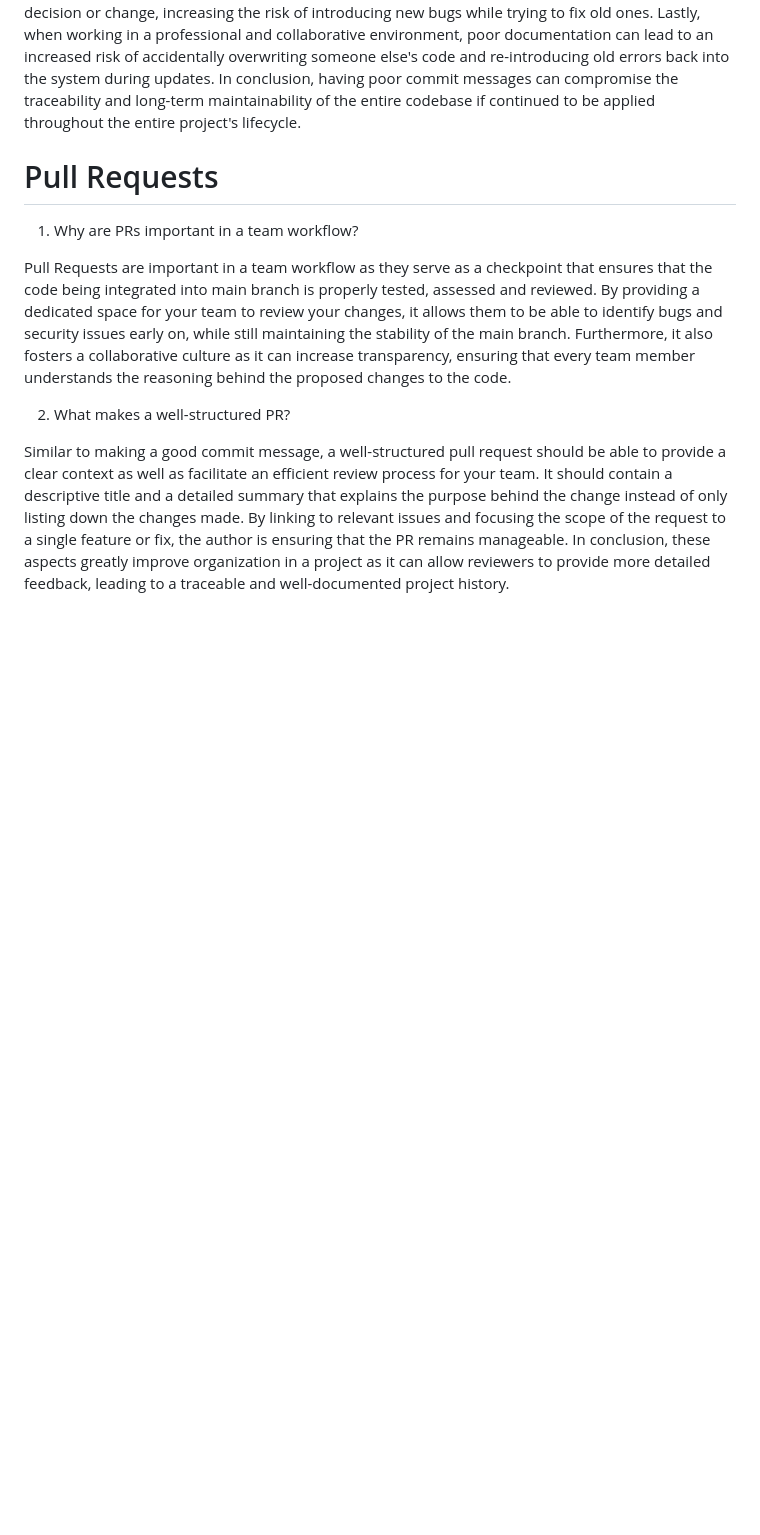
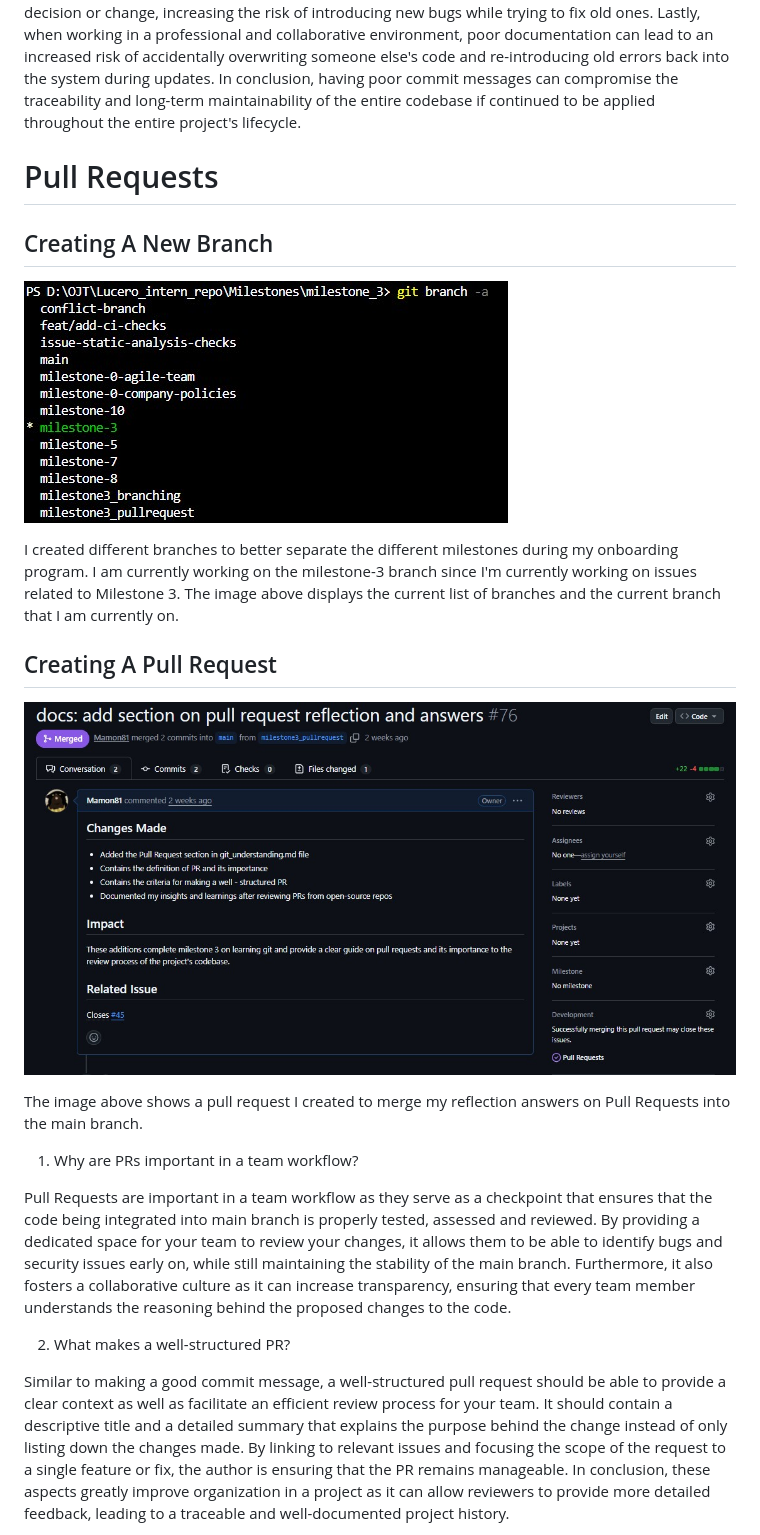
Before and after one commit to Mamon81/Lucero_intern_repo, a Markdown page: Milestones/milestone_3/git_understanding.md, the part around the change. GitHub-like rendering; pictures changed too: Milestones/assets/LuceroPullRequest1.jpg (added), Milestones/assets/LuceroPullRequest2.jpg (added); blank space fills up the shorter version.

```diff
--- a/Milestones/milestone_3/git_understanding.md
+++ b/Milestones/milestone_3/git_understanding.md
@@ -195,6 +195,18 @@ Poor commit messages can cause issues later on as it can cause a project's histo
 
 # Pull Requests
 
+## Creating A New Branch
+
+![Screenshot of List of Branches](../assets/LuceroPullRequest1.jpg)
+
+I created different branches to better separate the different milestones during my onboarding program. I am currently working on the milestone-3 branch since I'm currently working on issues related to Milestone 3. The image above displays the current list of branches and the current branch that I am currently on.
+
+## Creating A Pull Request
+
+![Screenshot of Previously Made Pull Request](../assets/LuceroPullRequest2.jpg)
+
+The image above shows a pull request I created to merge my reflection answers on Pull Requests into the main branch.
+
 1. Why are PRs important in a team workflow?
 
 Pull Requests are important in a team workflow as they serve as a checkpoint that ensures that the code being integrated into main branch is properly tested, assessed and reviewed. By providing a dedicated space for your team to review your changes, it allows them to be able to identify bugs and security issues early on, while still maintaining the stability of the main branch. Furthermore, it also fosters a collaborative culture as it can increase transparency, ensuring that every team member understands the reasoning behind the proposed changes to the code.
```
